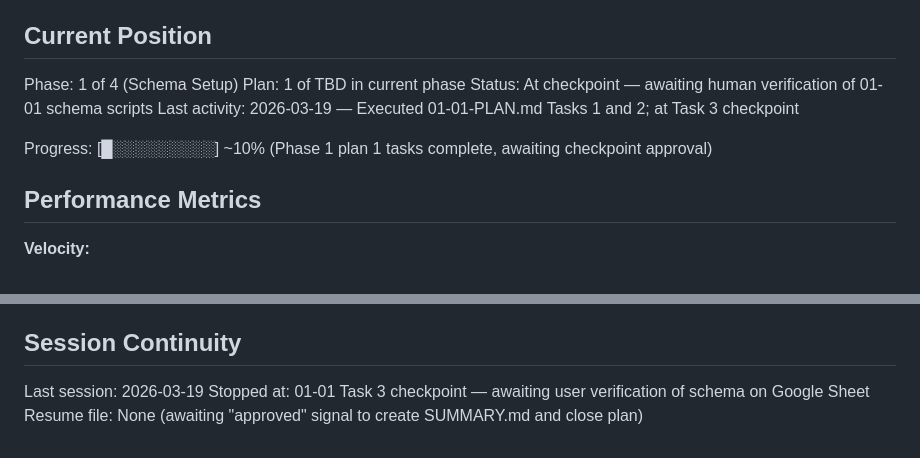
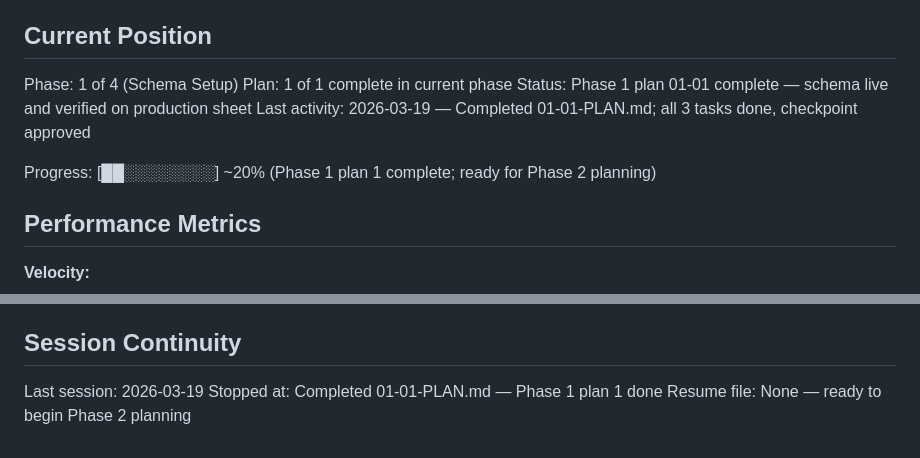
Before and after one commit to 615jess/statecup-refnoms, a Markdown page: .planning/STATE.md, 2 parts joined by grey strips. GitHub-like rendering.

Commit message:
docs(01-01): complete schema setup plan
Tasks completed: 3/3
- Task 1: Write setup-schema-v2.gs, verify-schema-v2.gs, COLUMN-MAP.md
- Task 2: Remove v1.0 scripts
- Task 3: Human verification — all checks passed on live sheet

SUMMARY: .planning/phases/01-schema-setup/01-01-SUMMARY.md

```diff
--- a/.planning/STATE.md
+++ b/.planning/STATE.md
@@ -10,11 +10,11 @@ See: .planning/PROJECT.md (updated 2026-03-19)
 ## Current Position
 
 Phase: 1 of 4 (Schema Setup)
-Plan: 1 of TBD in current phase
-Status: At checkpoint — awaiting human verification of 01-01 schema scripts
-Last activity: 2026-03-19 — Executed 01-01-PLAN.md Tasks 1 and 2; at Task 3 checkpoint
+Plan: 1 of 1 complete in current phase
+Status: Phase 1 plan 01-01 complete — schema live and verified on production sheet
+Last activity: 2026-03-19 — Completed 01-01-PLAN.md; all 3 tasks done, checkpoint approved
 
-Progress: [█░░░░░░░░░] ~10% (Phase 1 plan 1 tasks complete, awaiting checkpoint approval)
+Progress: [██░░░░░░░░] ~20% (Phase 1 plan 1 complete; ready for Phase 2 planning)
 
 ## Performance Metrics
 
@@ -76,5 +76,5 @@ Recent decisions affecting current work:
 ## Session Continuity
 
 Last session: 2026-03-19
-Stopped at: 01-01 Task 3 checkpoint — awaiting user verification of schema on Google Sheet
-Resume file: None (awaiting "approved" signal to create SUMMARY.md and close plan)
+Stopped at: Completed 01-01-PLAN.md — Phase 1 plan 1 done
+Resume file: None — ready to begin Phase 2 planning
```
Also changed, not shown: 1 other file.
